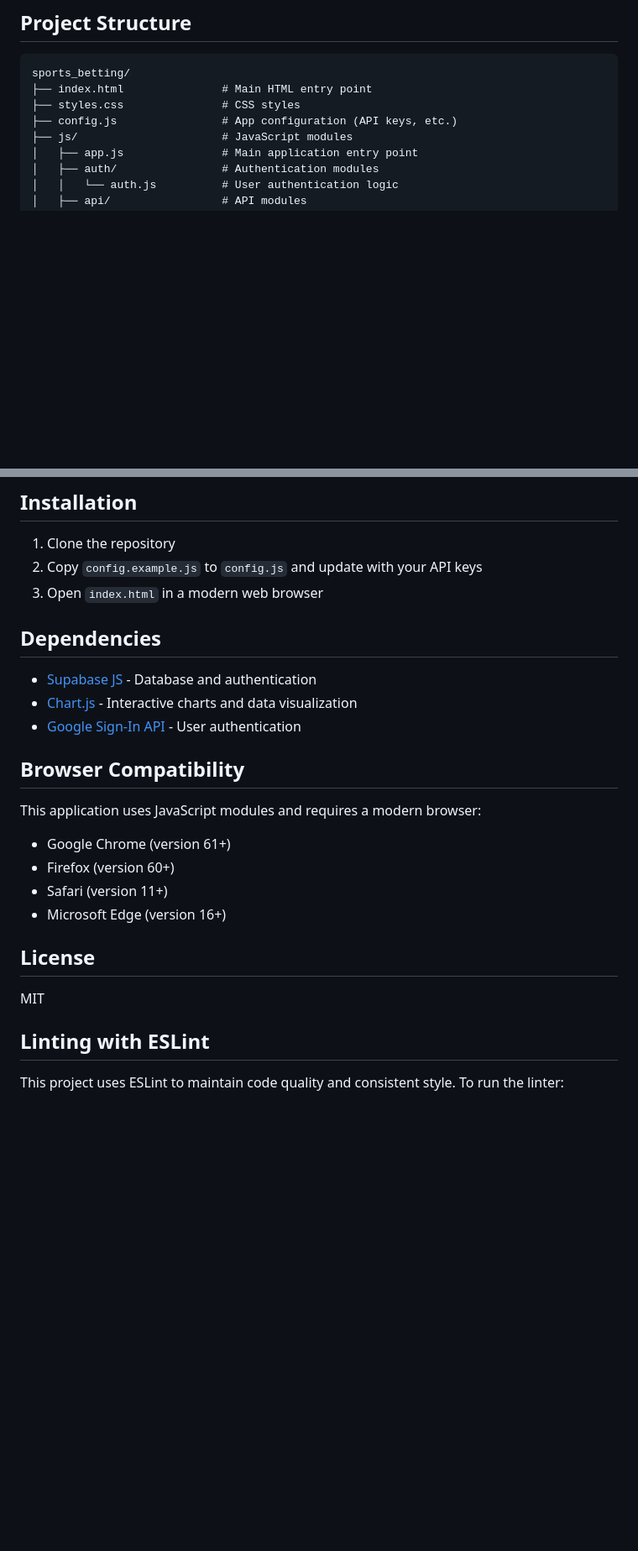
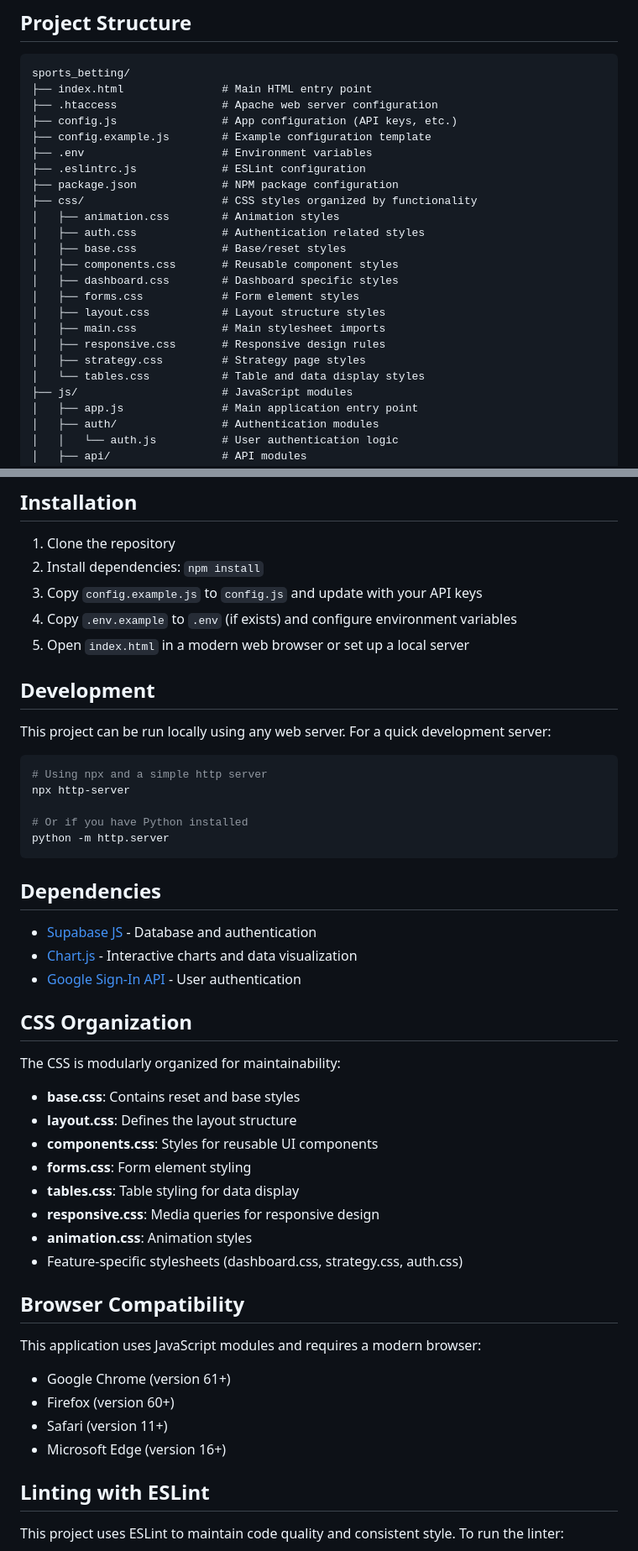
Before and after one commit to FeikeHof/sports_betting, a Markdown page: README.md, 2 parts joined by grey strips. Shown at 84% size. GitHub-like rendering; blank space fills up the shorter version.

Commit message:
Updated README.md to reflect project structure changes, including the addition of configuration files, modular CSS organization, and updated installation instructions for improved clarity and development setup.

````diff
--- a/README.md
+++ b/README.md
@@ -15,8 +15,24 @@ A web application for tracking sports bets, analyzing performance, and learning
 ```
 sports_betting/
 ├── index.html               # Main HTML entry point
-├── styles.css               # CSS styles
+├── .htaccess                # Apache web server configuration
 ├── config.js                # App configuration (API keys, etc.)
+├── config.example.js        # Example configuration template
+├── .env                     # Environment variables
+├── .eslintrc.js             # ESLint configuration
+├── package.json             # NPM package configuration
+├── css/                     # CSS styles organized by functionality
+│   ├── animation.css        # Animation styles
+│   ├── auth.css             # Authentication related styles
+│   ├── base.css             # Base/reset styles
+│   ├── components.css       # Reusable component styles
+│   ├── dashboard.css        # Dashboard specific styles
+│   ├── forms.css            # Form element styles
+│   ├── layout.css           # Layout structure styles
+│   ├── main.css             # Main stylesheet imports
+│   ├── responsive.css       # Responsive design rules
+│   ├── strategy.css         # Strategy page styles
+│   └── tables.css           # Table and data display styles
 ├── js/                      # JavaScript modules
 │   ├── app.js               # Main application entry point
 │   ├── auth/                # Authentication modules
@@ -40,14 +56,40 @@ sports_betting/
 ## Installation
 
 1. Clone the repository
-2. Copy `config.example.js` to `config.js` and update with your API keys
-3. Open `index.html` in a modern web browser
+2. Install dependencies: `npm install`
+3. Copy `config.example.js` to `config.js` and update with your API keys
+4. Copy `.env.example` to `.env` (if exists) and configure environment variables
+5. Open `index.html` in a modern web browser or set up a local server
+
+## Development
+
+This project can be run locally using any web server. For a quick development server:
+
+```bash
+# Using npx and a simple http server
+npx http-server
+
+# Or if you have Python installed
+python -m http.server
+```
 
 ## Dependencies
 
 - [Supabase JS](https://supabase.com/docs/reference/javascript/introduction) - Database and authentication
 - [Chart.js](https://www.chartjs.org/) - Interactive charts and data visualization
 - [Google Sign-In API](https://developers.google.com/identity/gsi/web) - User authentication
+
+## CSS Organization
+
+The CSS is modularly organized for maintainability:
+- **base.css**: Contains reset and base styles
+- **layout.css**: Defines the layout structure
+- **components.css**: Styles for reusable UI components
+- **forms.css**: Form element styling
+- **tables.css**: Table styling for data display
+- **responsive.css**: Media queries for responsive design
+- **animation.css**: Animation styles
+- Feature-specific stylesheets (dashboard.css, strategy.css, auth.css)
 
 ## Browser Compatibility
 
@@ -56,10 +98,6 @@ This application uses JavaScript modules and requires a modern browser:
 - Firefox (version 60+)
 - Safari (version 11+)
 - Microsoft Edge (version 16+)
-
-## License
-
-MIT
 
 ## Linting with ESLint
 
````
Also changed, not shown: other parts of README.md (+4 -0 lines).
